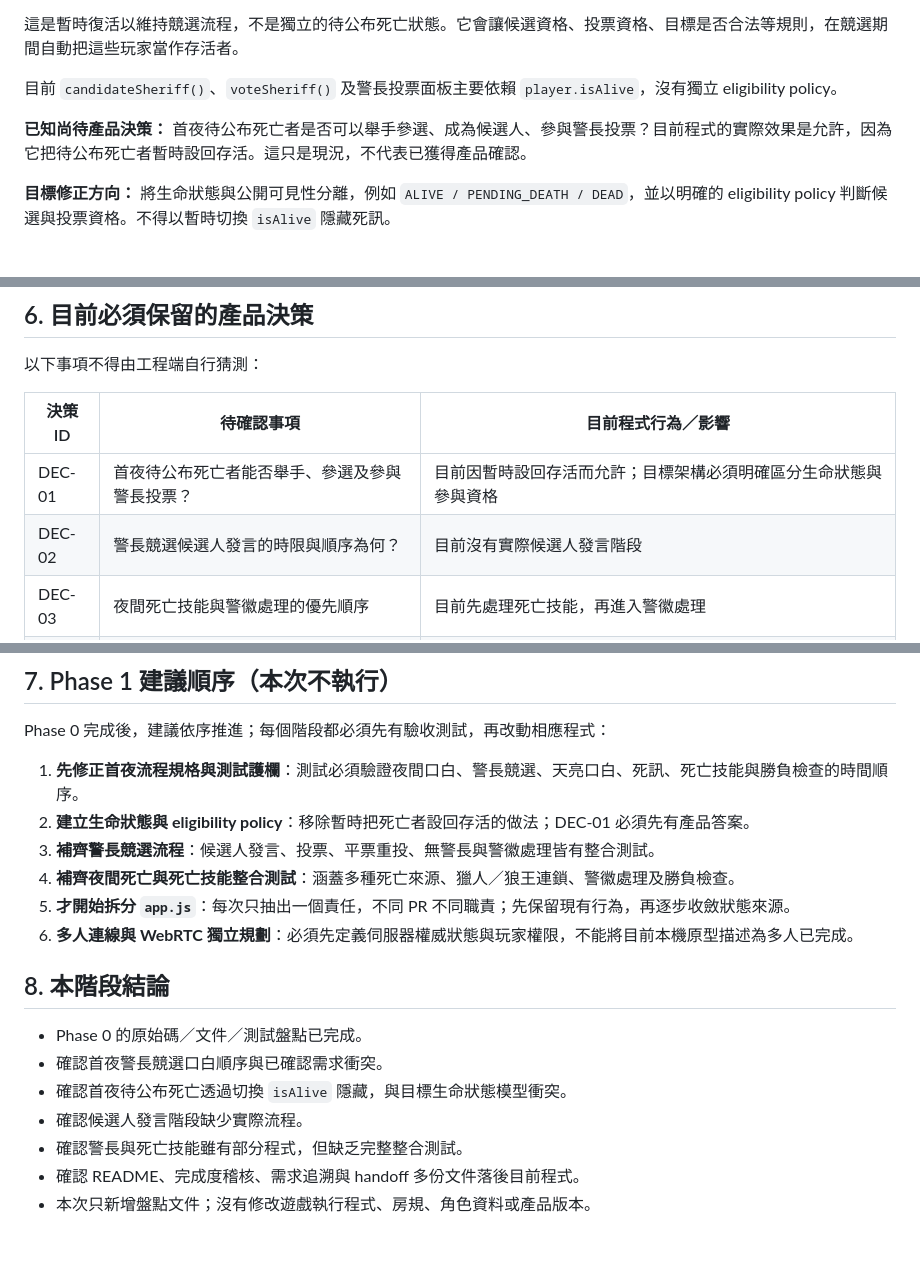
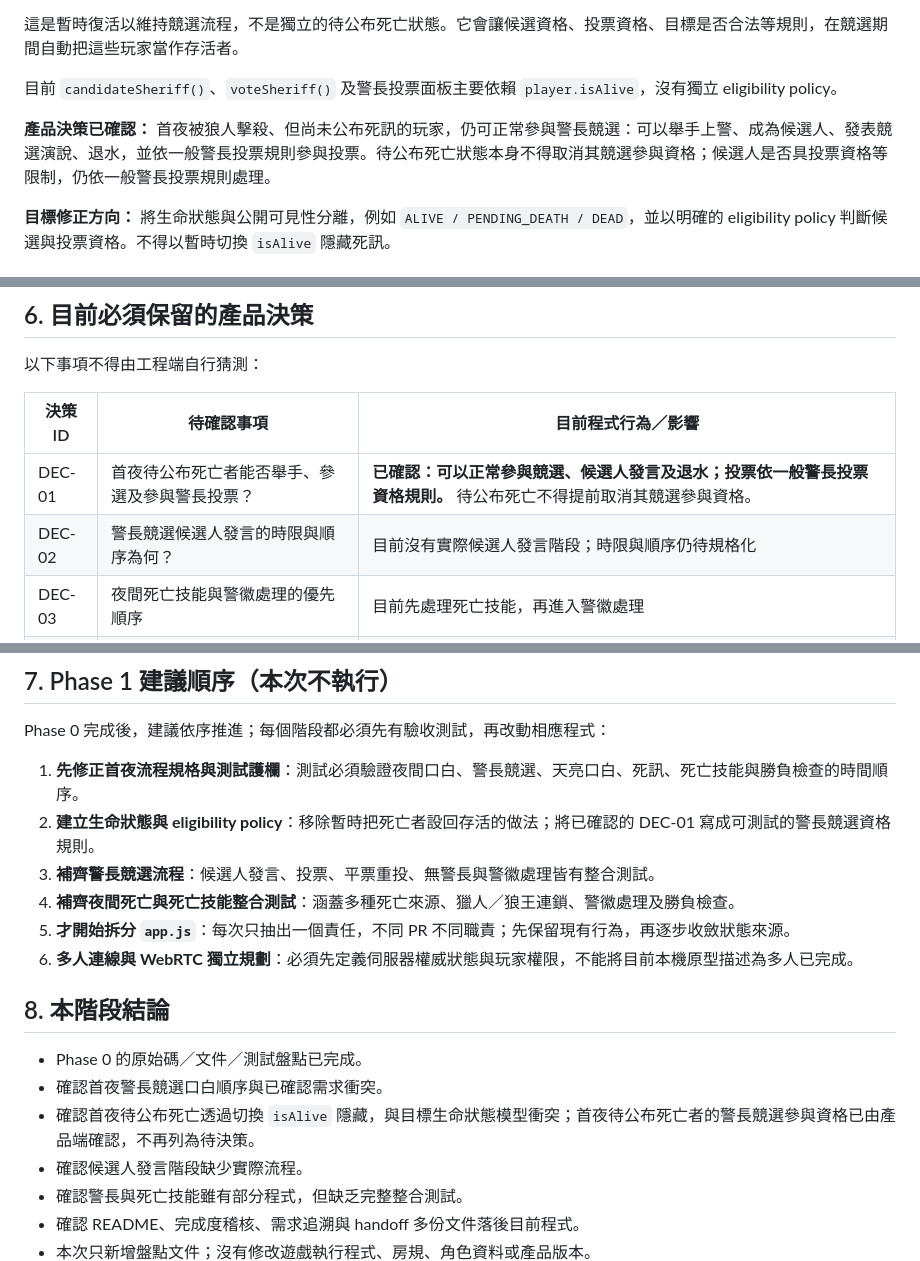
Before and after one commit to ivi39c/awoo, a Markdown page: docs/PHASE_0_AUDIT.md, 3 parts joined by grey strips. Rendered like a GitHub page; blank space fills up the shorter version.

Commit message:
docs: resolve first-night sheriff eligibility decision

```diff
--- a/docs/PHASE_0_AUDIT.md
+++ b/docs/PHASE_0_AUDIT.md
@@ -109,7 +109,7 @@
 
 目前 `candidateSheriff()`、`voteSheriff()` 及警長投票面板主要依賴 `player.isAlive`，沒有獨立 eligibility policy。
 
-**已知尚待產品決策：** 首夜待公布死亡者是否可以舉手參選、成為候選人、參與警長投票？目前程式的實際效果是允許，因為它把待公布死亡者暫時設回存活。這只是現況，不代表已獲得產品確認。
+**產品決策已確認：** 首夜被狼人擊殺、但尚未公布死訊的玩家，仍可正常參與警長競選：可以舉手上警、成為候選人、發表競選演說、退水，並依一般警長投票規則參與投票。待公布死亡狀態本身不得取消其競選參與資格；候選人是否具投票資格等限制，仍依一般警長投票規則處理。
 
 **目標修正方向：** 將生命狀態與公開可見性分離，例如 `ALIVE / PENDING_DEATH / DEAD`，並以明確的 eligibility policy 判斷候選與投票資格。不得以暫時切換 `isAlive` 隱藏死訊。
 
@@ -171,8 +171,8 @@
 
 | 決策 ID | 待確認事項 | 目前程式行為／影響 |
 |---|---|---|
-| DEC-01 | 首夜待公布死亡者能否舉手、參選及參與警長投票？ | 目前因暫時設回存活而允許；目標架構必須明確區分生命狀態與參與資格 |
-| DEC-02 | 警長競選候選人發言的時限與順序為何？ | 目前沒有實際候選人發言階段 |
+| DEC-01 | 首夜待公布死亡者能否舉手、參選及參與警長投票？ | **已確認：可以正常參與競選、候選人發言及退水；投票依一般警長投票資格規則。** 待公布死亡不得提前取消其競選參與資格。 |
+| DEC-02 | 警長競選候選人發言的時限與順序為何？ | 目前沒有實際候選人發言階段；時限與順序仍待規格化 |
 | DEC-03 | 夜間死亡技能與警徽處理的優先順序 | 目前先處理死亡技能，再進入警徽處理 |
 | DEC-04 | 多名夜間死亡技能角色的執行優先順序，以及連鎖技能應插隊或排隊？ | 目前初始死亡技能依死亡清單進入 queue，連鎖技能追加到 queue 尾端 |
 | DEC-05 | 同一玩家同夜受到多種死亡來源時，死因如何合併及決定技能資格？ | 目前狼人襲擊與女巫毒藥會合併為 `KILLED_BY_WOLF_AND_POISON`；其他組合仍需明確規則 |
@@ -183,7 +183,7 @@
 Phase 0 完成後，建議依序推進；每個階段都必須先有驗收測試，再改動相應程式：
 
 1. **先修正首夜流程規格與測試護欄**：測試必須驗證夜間口白、警長競選、天亮口白、死訊、死亡技能與勝負檢查的時間順序。
-2. **建立生命狀態與 eligibility policy**：移除暫時把死亡者設回存活的做法；DEC-01 必須先有產品答案。
+2. **建立生命狀態與 eligibility policy**：移除暫時把死亡者設回存活的做法；將已確認的 DEC-01 寫成可測試的警長競選資格規則。
 3. **補齊警長競選流程**：候選人發言、投票、平票重投、無警長與警徽處理皆有整合測試。
 4. **補齊夜間死亡與死亡技能整合測試**：涵蓋多種死亡來源、獵人／狼王連鎖、警徽處理及勝負檢查。
 5. **才開始拆分 `app.js`**：每次只抽出一個責任，不同 PR 不同職責；先保留現有行為，再逐步收斂狀態來源。
@@ -193,7 +193,7 @@ Phase 0 完成後，建議依序推進；每個階段都必須先有驗收測試
 
 - Phase 0 的原始碼／文件／測試盤點已完成。
 - 確認首夜警長競選口白順序與已確認需求衝突。
-- 確認首夜待公布死亡透過切換 `isAlive` 隱藏，與目標生命狀態模型衝突。
+- 確認首夜待公布死亡透過切換 `isAlive` 隱藏，與目標生命狀態模型衝突；首夜待公布死亡者的警長競選參與資格已由產品端確認，不再列為待決策。
 - 確認候選人發言階段缺少實際流程。
 - 確認警長與死亡技能雖有部分程式，但缺乏完整整合測試。
 - 確認 README、完成度稽核、需求追溯與 handoff 多份文件落後目前程式。
```
